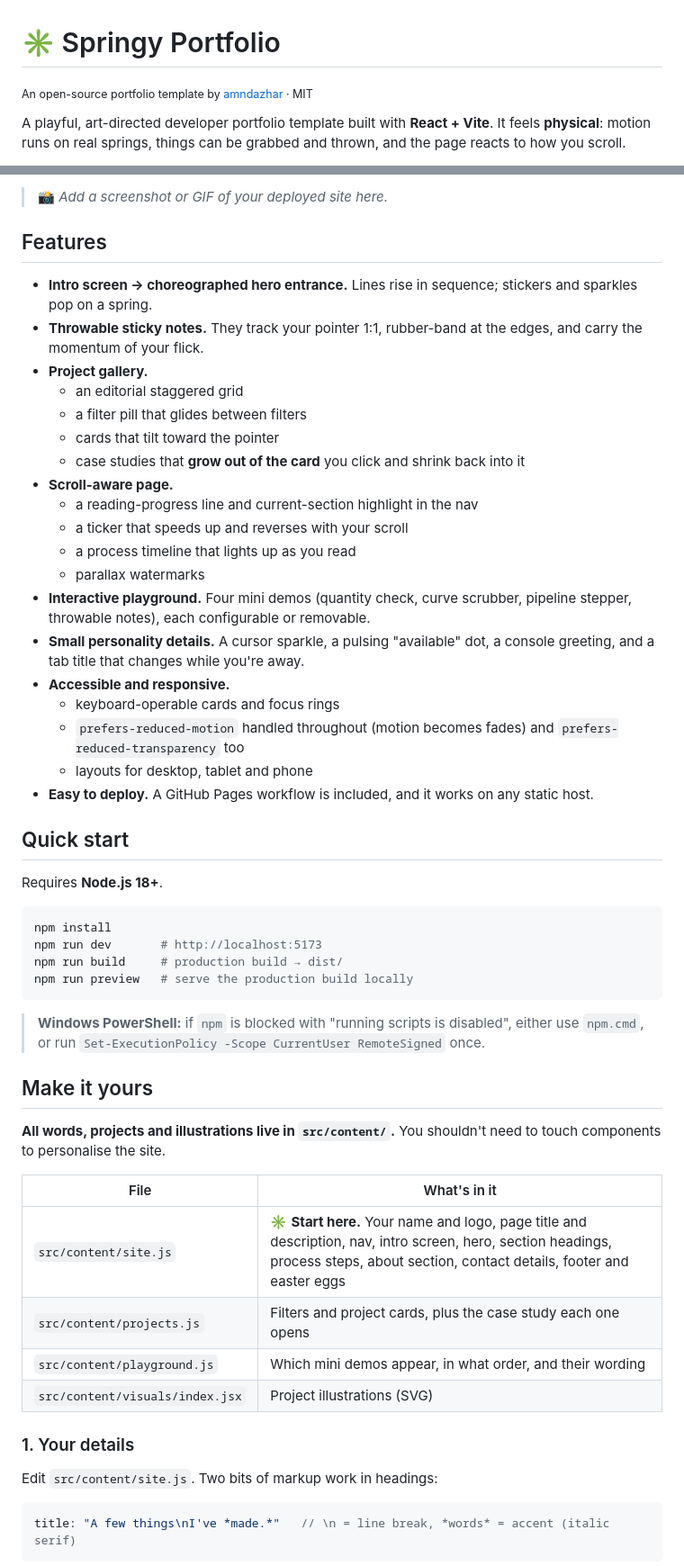
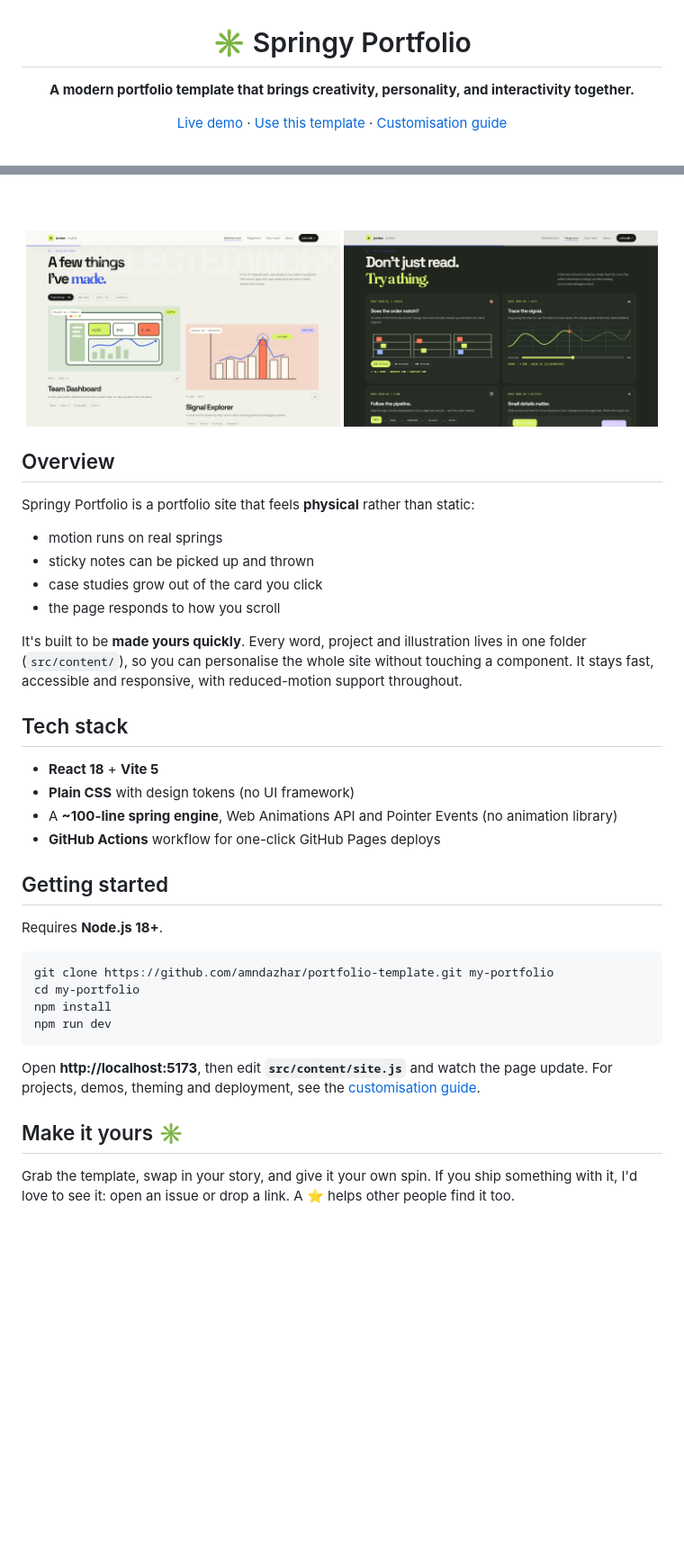
Before and after one commit to amndazhar/portfolio-template, a Markdown page: README.md, 2 parts joined by grey strips. Shown at 90% size. GitHub-like rendering; pictures changed too: docs/playground.png (added), docs/work.png (added); blank space fills up the shorter version.

````diff
--- a/README.md
+++ b/README.md
@@ -1,6 +3,6 @@
 # ✳ Springy Portfolio
 
-<sub>An open-source portfolio template by [amndazhar](https://github.com/amndazhar) · MIT</sub>
+**A modern portfolio template that brings creativity, personality, and interactivity together.**
 
-A playful, art-directed developer portfolio template built with **React + Vite**. It feels **physical**: motion runs on real springs, things can be grabbed and thrown, and the page reacts to how you scroll.
+[Live demo](https://amndazhar.github.io/portfolio-template/) · [Use this template](https://github.com/amndazhar/portfolio-template/generate) · [Customisation guide](docs/CUSTOMIZING.md)
 
@@ -8,57 +10,42 @@ A playful, art-directed developer portfolio template built with **React + Vite**
 
-> 📸 _Add a screenshot or GIF of your deployed site here._
+<br /><br />
 
-## Features
+<img src="docs/work.png" alt="Project gallery with filters and illustrated cards" width="49%" />
+<img src="docs/playground.png" alt="Interactive playground section with mini demos" width="49%" />
 
-- **Intro screen → choreographed hero entrance.** Lines rise in sequence; stickers and sparkles pop on a spring.
-- **Throwable sticky notes.** They track your pointer 1:1, rubber-band at the edges, and carry the momentum of your flick.
-- **Project gallery.**
-  - an editorial staggered grid
-  - a filter pill that glides between filters
-  - cards that tilt toward the pointer
-  - case studies that **grow out of the card** you click and shrink back into it
-- **Scroll-aware page.**
-  - a reading-progress line and current-section highlight in the nav
-  - a ticker that speeds up and reverses with your scroll
-  - a process timeline that lights up as you read
-  - parallax watermarks
-- **Interactive playground.** Four mini demos (quantity check, curve scrubber, pipeline stepper, throwable notes), each configurable or removable.
-- **Small personality details.** A cursor sparkle, a pulsing "available" dot, a console greeting, and a tab title that changes while you're away.
-- **Accessible and responsive.**
-  - keyboard-operable cards and focus rings
-  - `prefers-reduced-motion` handled throughout (motion becomes fades) and `prefers-reduced-transparency` too
-  - layouts for desktop, tablet and phone
-- **Easy to deploy.** A GitHub Pages workflow is included, and it works on any static host.
+</div>
 
-## Quick start
+## Overview
+
+Springy Portfolio is a portfolio site that feels **physical** rather than static:
+- motion runs on real springs
+- sticky notes can be picked up and thrown
+- case studies grow out of the card you click
+- the page responds to how you scroll
+
+It's built to be **made yours quickly**. Every word, project and illustration lives in one folder (`src/content/`), so you can personalise the whole site without touching a component. It stays fast, accessible and responsive, with reduced-motion support throughout.
+
+## Tech stack
+
+- **React 18** + **Vite 5**
+- **Plain CSS** with design tokens (no UI framework)
+- A **~100-line spring engine**, Web Animations API and Pointer Events (no animation library)
+- **GitHub Actions** workflow for one-click GitHub Pages deploys
+
+## Getting started
 
 Requires **Node.js 18+**.
 
 ```bash
+git clone https://github.com/amndazhar/portfolio-template.git my-portfolio
+cd my-portfolio
 npm install
-npm run dev       # http://localhost:5173
-npm run build     # production build → dist/
-npm run preview   # serve the production build locally
+npm run dev
 ```
 
-> **Windows PowerShell:** if `npm` is blocked with "running scripts is disabled", either use `npm.cmd`, or run `Set-ExecutionPolicy -Scope CurrentUser RemoteSigned` once.
+Open **http://localhost:5173**, then edit **`src/content/site.js`** and watch the page update. For projects, demos, theming and deployment, see the [customisation guide](docs/CUSTOMIZING.md).
 
-## Make it yours
+## Make it yours ✳
 
-**All words, projects and illustrations live in `src/content/`.** You shouldn't need to touch components to personalise the site.
+Grab the template, swap in your story, and give it your own spin. If you ship something with it, I'd love to see it: open an issue or drop a link. A ⭐ helps other people find it too.
 
-| File | What's in it |
-|---|---|
-| `src/content/site.js` | ✳ **Start here.** Your name and logo, page title and description, nav, intro screen, hero, section headings, process steps, about section, contact details, footer and easter eggs |
-| `src/content/projects.js` | Filters and project cards, plus the case study each one opens |
-| `src/content/playground.js` | Which mini demos appear, in what order, and their wording |
-| `src/content/visuals/index.jsx` | Project illustrations (SVG) |
-
-### 1. Your details
-
-Edit `src/content/site.js`. Two bits of markup work in headings:
-
-```js
-title: "A few things\nI've *made.*"   // \n = line break, *words* = accent (italic serif)
-```
-
````
Also changed, not shown: other parts of README.md (+4 -79 lines), Design.md (+1 -1 lines), docs/CUSTOMIZING.md (added, +85 -0 lines), 1 other file.
